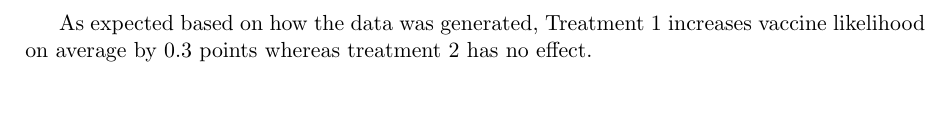
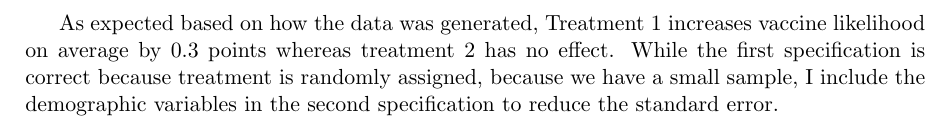
Before and after one commit to sahiladane/song, a LaTeX document (report.tex): part of page 5 of 5, cut so that both start at the same text, the shorter picture padded with empty space. Compiled offline with pdfLaTeX.

Commit message:
Added comment about adding demog. vars.

```diff
--- a/report.tex
+++ b/report.tex
@@ -111,5 +111,5 @@
 
 	\subimport{output}{reg1}
 
-	As expected based on how the data was generated, Treatment 1 increases vaccine likelihood on average by 0.3 points whereas treatment 2 has no effect.
+	As expected based on how the data was generated, Treatment 1 increases vaccine likelihood on average by 0.3 points whereas treatment 2 has no effect. While the first specification is correct because treatment is randomly assigned, because we have a small sample, I include the demographic variables in the second specification to reduce the standard error.
 \end{document}
```
